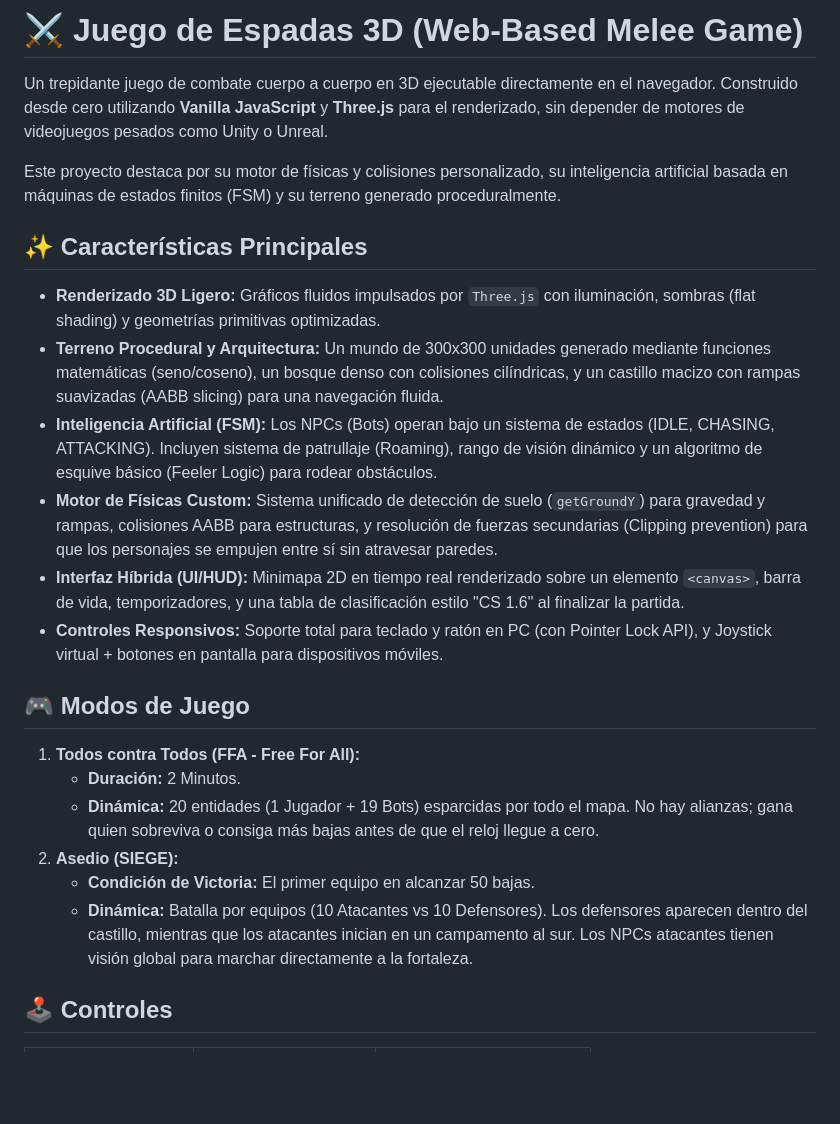
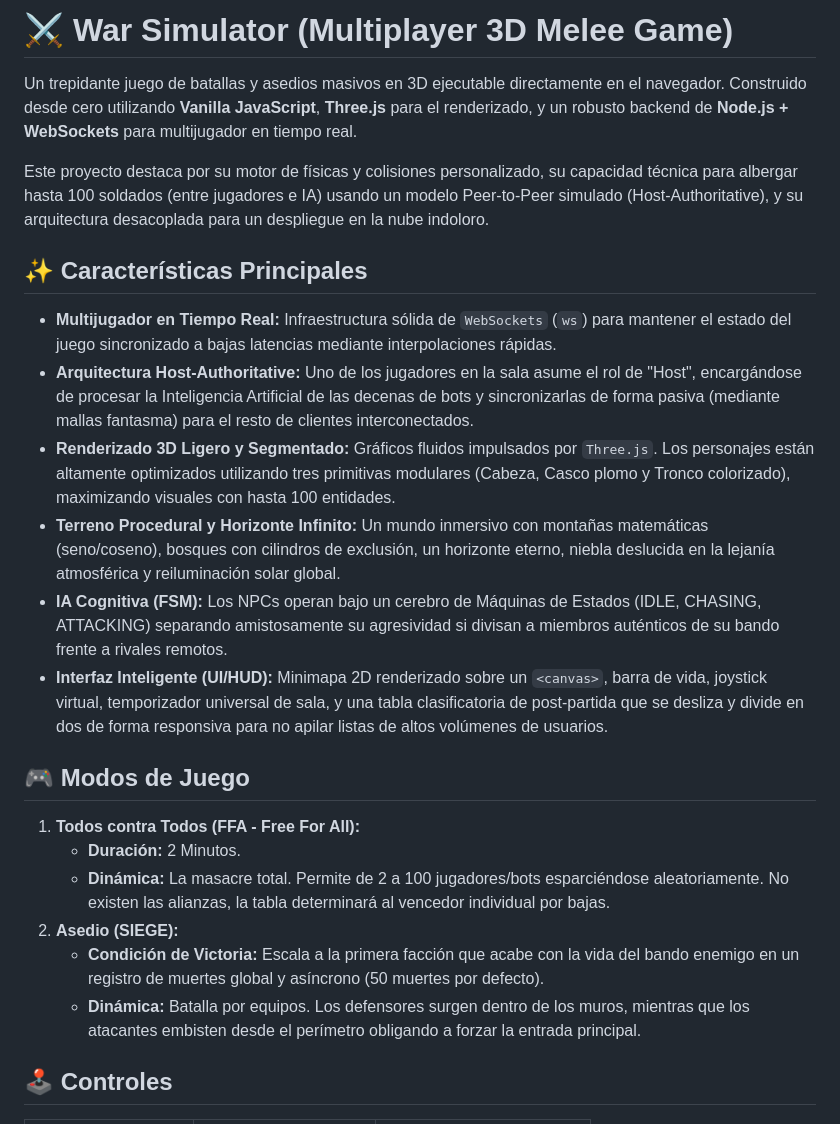
Before and after one commit to ItsMeEli173/Juego-Archivos-Web, a Markdown page: README.md, the part around one of its changes. GitHub-like rendering; blank space fills up the shorter version.

```diff
--- a/README.md
+++ b/README.md
@@ -1,26 +1,26 @@
-# ⚔️ Juego de Espadas 3D (Web-Based Melee Game)
+# ⚔️ War Simulator (Multiplayer 3D Melee Game)
 
-Un trepidante juego de combate cuerpo a cuerpo en 3D ejecutable directamente en el navegador. Construido desde cero utilizando **Vanilla JavaScript** y **Three.js** para el renderizado, sin depender de motores de videojuegos pesados como Unity o Unreal.
+Un trepidante juego de batallas y asedios masivos en 3D ejecutable directamente en el navegador. Construido desde cero utilizando **Vanilla JavaScript**, **Three.js** para el renderizado, y un robusto backend de **Node.js + WebSockets** para multijugador en tiempo real.
 
-Este proyecto destaca por su motor de físicas y colisiones personalizado, su inteligencia artificial basada en máquinas de estados finitos (FSM) y su terreno generado proceduralmente.
+Este proyecto destaca por su motor de físicas y colisiones personalizado, su capacidad técnica para albergar hasta 100 soldados (entre jugadores e IA) usando un modelo Peer-to-Peer simulado (Host-Authoritative), y su arquitectura desacoplada para un despliegue en la nube indoloro.
 
 ## ✨ Características Principales
 
-* **Renderizado 3D Ligero:** Gráficos fluidos impulsados por `Three.js` con iluminación, sombras (flat shading) y geometrías primitivas optimizadas.
-* **Terreno Procedural y Arquitectura:** Un mundo de 300x300 unidades generado mediante funciones matemáticas (seno/coseno), un bosque denso con colisiones cilíndricas, y un castillo macizo con rampas suavizadas (AABB slicing) para una navegación fluida.
-* **Inteligencia Artificial (FSM):** Los NPCs (Bots) operan bajo un sistema de estados (IDLE, CHASING, ATTACKING). Incluyen sistema de patrullaje (Roaming), rango de visión dinámico y un algoritmo de esquive básico (Feeler Logic) para rodear obstáculos.
-* **Motor de Físicas Custom:** Sistema unificado de detección de suelo (`getGroundY`) para gravedad y rampas, colisiones AABB para estructuras, y resolución de fuerzas secundarias (Clipping prevention) para que los personajes se empujen entre sí sin atravesar paredes.
-* **Interfaz Híbrida (UI/HUD):** Minimapa 2D en tiempo real renderizado sobre un elemento `<canvas>`, barra de vida, temporizadores, y una tabla de clasificación estilo "CS 1.6" al finalizar la partida.
-* **Controles Responsivos:** Soporte total para teclado y ratón en PC (con Pointer Lock API), y Joystick virtual + botones en pantalla para dispositivos móviles.
+* **Multijugador en Tiempo Real:** Infraestructura sólida de `WebSockets` (`ws`) para mantener el estado del juego sincronizado a bajas latencias mediante interpolaciones rápidas.
+* **Arquitectura Host-Authoritative:** Uno de los jugadores en la sala asume el rol de "Host", encargándose de procesar la Inteligencia Artificial de las decenas de bots y sincronizarlas de forma pasiva (mediante mallas fantasma) para el resto de clientes interconectados.
+* **Renderizado 3D Ligero y Segmentado:** Gráficos fluidos impulsados por `Three.js`. Los personajes están altamente optimizados utilizando tres primitivas modulares (Cabeza, Casco plomo y Tronco colorizado), maximizando visuales con hasta 100 entidades.
+* **Terreno Procedural y Horizonte Infinito:** Un mundo inmersivo con montañas matemáticas (seno/coseno), bosques con cilindros de exclusión, un horizonte eterno, niebla deslucida en la lejanía atmosférica y reiluminación solar global.
+* **IA Cognitiva (FSM):** Los NPCs operan bajo un cerebro de Máquinas de Estados (IDLE, CHASING, ATTACKING) separando amistosamente su agresividad si divisan a miembros auténticos de su bando frente a rivales remotos.
+* **Interfaz Inteligente (UI/HUD):** Minimapa 2D renderizado sobre un `<canvas>`, barra de vida, joystick virtual, temporizador universal de sala, y una tabla clasificatoria de post-partida que se desliza y divide en dos de forma responsiva para no apilar listas de altos volúmenes de usuarios.
 
 ## 🎮 Modos de Juego
 
 1.  **Todos contra Todos (FFA - Free For All):**
     * **Duración:** 2 Minutos.
-    * **Dinámica:** 20 entidades (1 Jugador + 19 Bots) esparcidas por todo el mapa. No hay alianzas; gana quien sobreviva o consiga más bajas antes de que el reloj llegue a cero.
+    * **Dinámica:** La masacre total. Permite de 2 a 100 jugadores/bots esparciéndose aleatoriamente. No existen las alianzas, la tabla determinará al vencedor individual por bajas.
 2.  **Asedio (SIEGE):**
-    * **Condición de Victoria:** El primer equipo en alcanzar 50 bajas.
-    * **Dinámica:** Batalla por equipos (10 Atacantes vs 10 Defensores). Los defensores aparecen dentro del castillo, mientras que los atacantes inician en un campamento al sur. Los NPCs atacantes tienen visión global para marchar directamente a la fortaleza.
+    * **Condición de Victoria:** Escala a la primera facción que acabe con la vida del bando enemigo en un registro de muertes global y asíncrono (50 muertes por defecto).
+    * **Dinámica:** Batalla por equipos. Los defensores surgen dentro de los muros, mientras que los atacantes embisten desde el perímetro obligando a forzar la entrada principal.
 
 ## 🕹️ Controles
 
```
Also changed, not shown: other parts of README.md (+32 -13 lines).
